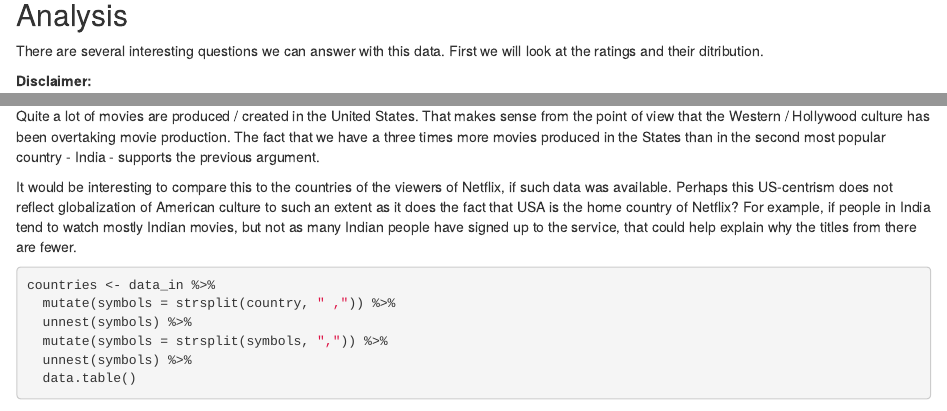
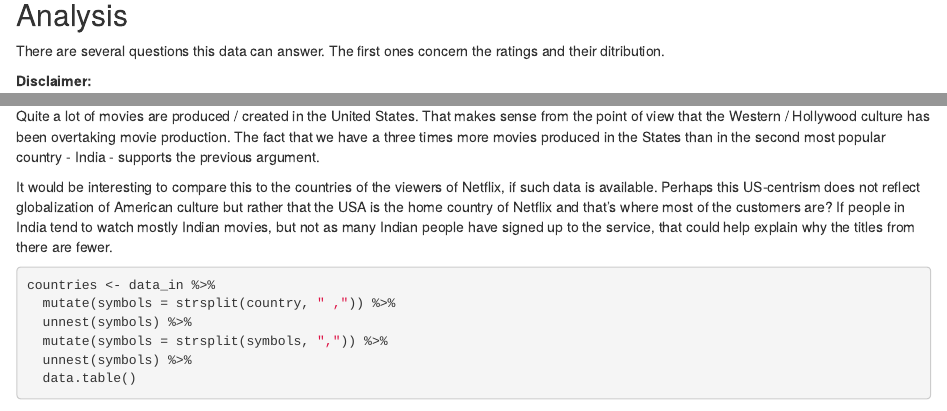
Before and after one commit to gratipine/netfli-analysis, an R Markdown document (EDA.Rmd): the page in a window 1100 px wide, from 1780 px down, and a second part further down, joined at a grey line. Rendered offline with R 4.5, knitr and Pandoc, with nearby package versions; some code elsewhere in the file could not run offline.

Commit message:
Writing edits

````diff
--- a/EDA.Rmd
+++ b/EDA.Rmd
@@ -95,8 +94,8 @@ than the title.
 
 ## Analysis
 
-There are several interesting questions we can answer with this data. First we
-will look at the ratings and their ditribution.
+There are several questions this data can answer. The first ones concern the
+ratings and their ditribution.
 
 **Disclaimer:**
 
@@ -143,11 +144,11 @@ movies produced in the States than in the second most popular country - India -
 supports the previous argument.
 
 It would be interesting to compare this to the countries of the viewers of
-Netflix, if such data was available. Perhaps this US-centrism does not reflect
-globalization of American culture to such an extent as it does the fact that
-USA is the home country of Netflix? For example, if people in India tend to
-watch mostly Indian movies, but not as many Indian people have signed up to the
-service, that could help explain why the titles from there are fewer.
+Netflix, if such data is available. Perhaps this US-centrism does not reflect
+globalization of American culture but rather that the USA is the home country
+of Netflix and that's where most of the customers are? If people in India tend
+to watch mostly Indian movies, but not as many Indian people have signed up to
+the service, that could help explain why the titles from there are fewer.
 
 ```{r}
 countries <- data_in %>%
````
Also changed, not shown: EDA.Rmd (17 more changed lines).
